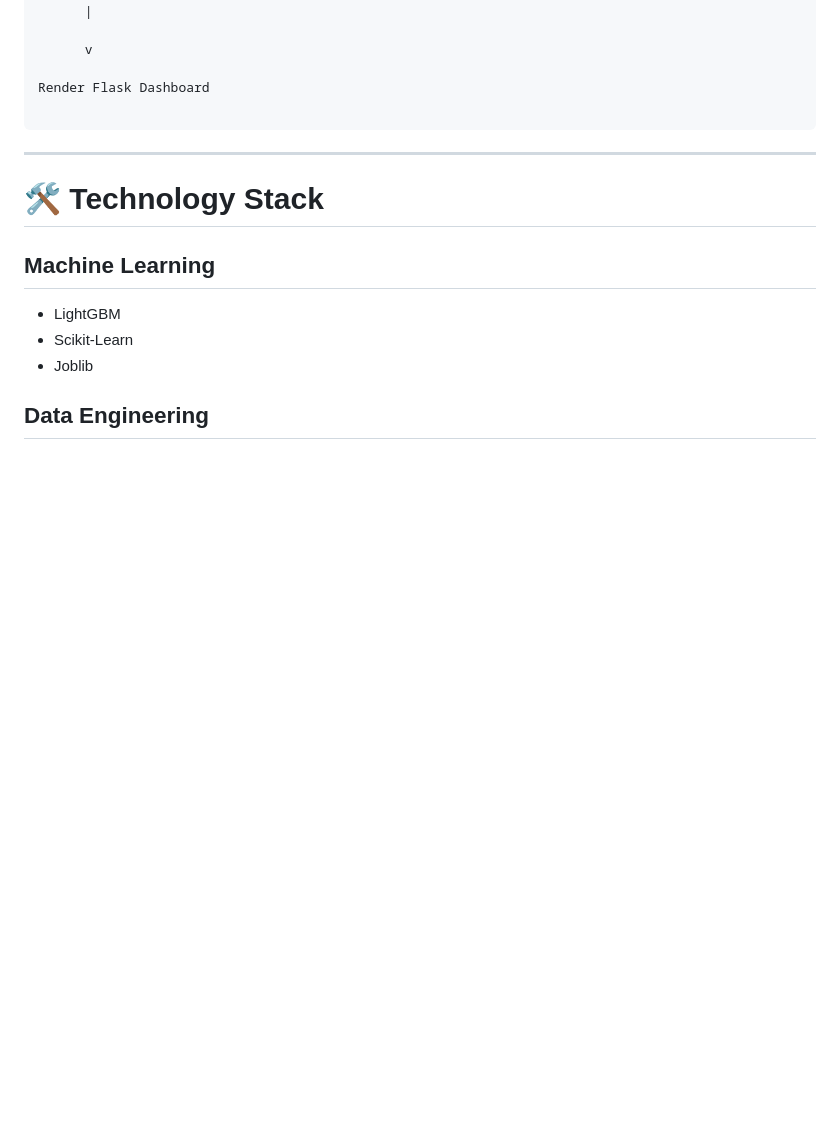
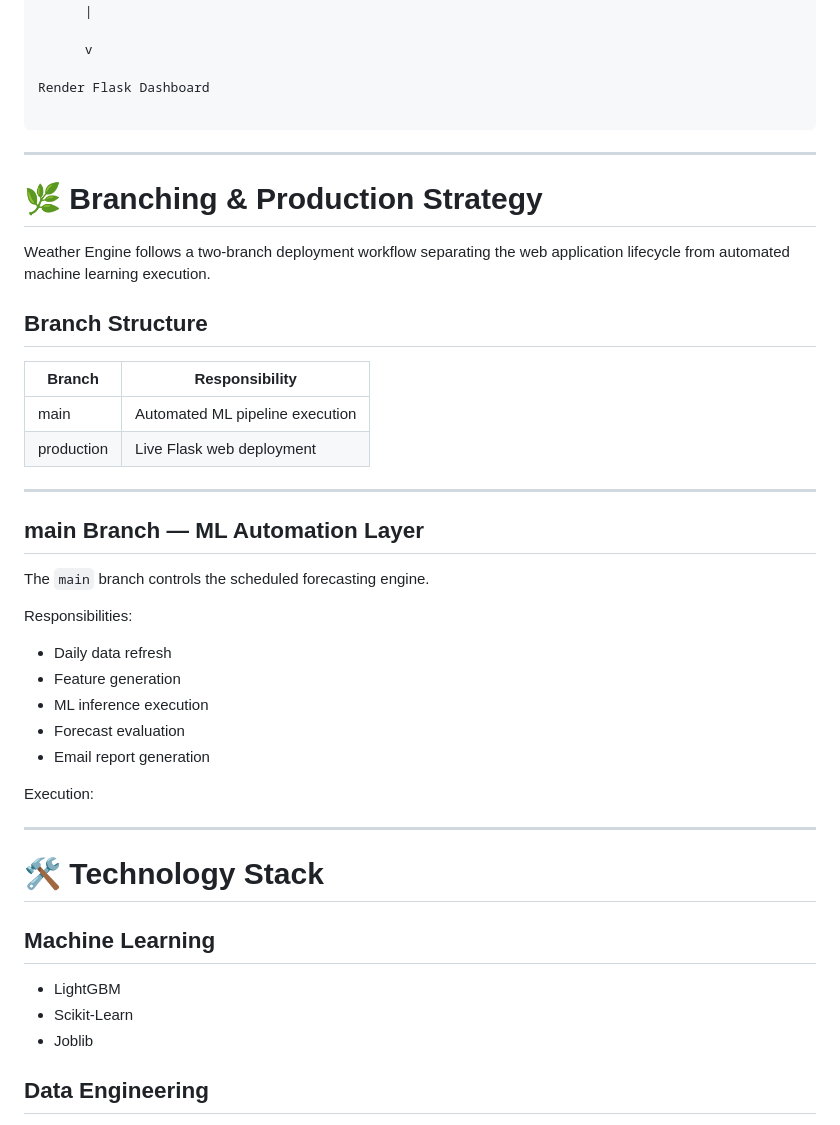
Before and after one commit to Nilansh90/Weather_Engine, a Markdown page: README.md, the part around the change. Drawn GitHub-style; blank space fills up the shorter version.

Commit message:
Version 1

````diff
--- a/README.md
+++ b/README.md
@@ -706,6 +706,43 @@ Neon PostgreSQL
 Render Flask Dashboard
 
 ```
+---
+
+# 🌿 Branching & Production Strategy
+
+
+Weather Engine follows a two-branch deployment workflow separating the web application lifecycle from automated machine learning execution.
+
+
+## Branch Structure
+
+
+| Branch | Responsibility |
+|-|-|
+| main | Automated ML pipeline execution |
+| production | Live Flask web deployment |
+
+
+---
+
+
+## main Branch — ML Automation Layer
+
+
+The `main` branch controls the scheduled forecasting engine.
+
+
+Responsibilities:
+
+- Daily data refresh
+- Feature generation
+- ML inference execution
+- Forecast evaluation
+- Email report generation
+
+
+Execution:
+
 
 
 ---
````
